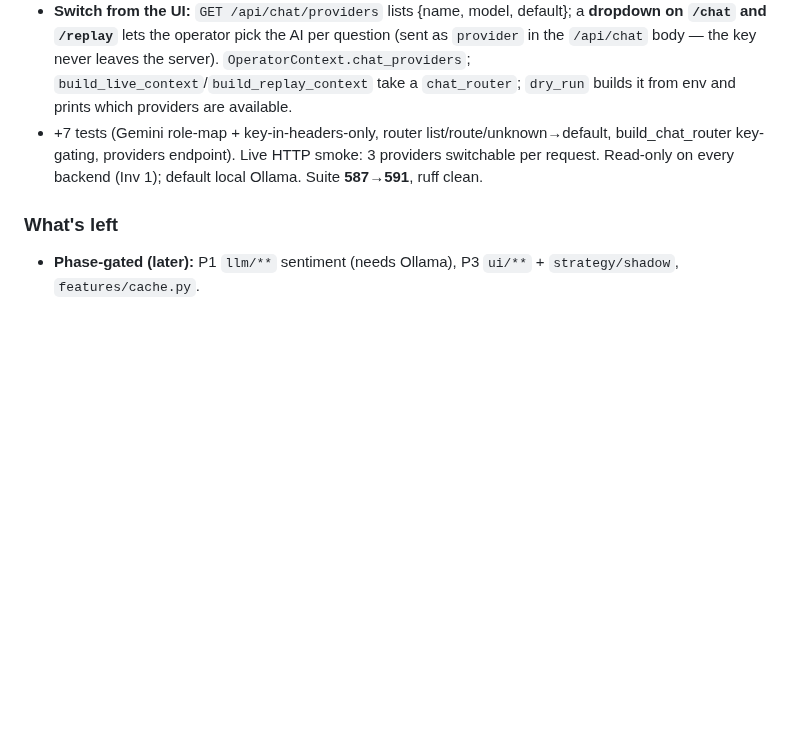
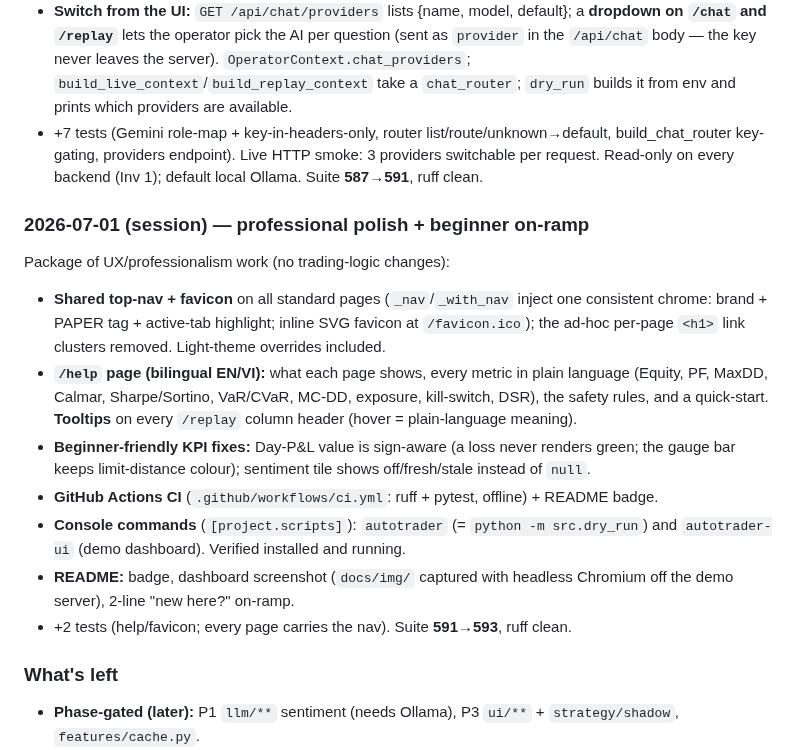
Before and after one commit to anct001/auto-trading, a Markdown page: PROGRESS.md, the part around the change. Rendered like a GitHub page; blank space fills up the shorter version.

```diff
--- a/PROGRESS.md
+++ b/PROGRESS.md
@@ -714,6 +714,23 @@ The assistant was local-Ollama-only; added **opt-in cloud providers** while keep
   build_chat_router key-gating, providers endpoint). Live HTTP smoke: 3 providers switchable per
   request. Read-only on every backend (Inv 1); default local Ollama. Suite **587→591**, ruff clean.
 
+### 2026-07-01 (session) — professional polish + beginner on-ramp
+Package of UX/professionalism work (no trading-logic changes):
+- **Shared top-nav + favicon** on all standard pages (`_nav`/`_with_nav` inject one consistent
+  chrome: brand + PAPER tag + active-tab highlight; inline SVG favicon at `/favicon.ico`); the
+  ad-hoc per-page `<h1>` link clusters removed. Light-theme overrides included.
+- **`/help` page (bilingual EN/VI):** what each page shows, every metric in plain language (Equity,
+  PF, MaxDD, Calmar, Sharpe/Sortino, VaR/CVaR, MC-DD, exposure, kill-switch, DSR), the safety rules,
+  and a quick-start. **Tooltips** on every `/replay` column header (hover = plain-language meaning).
+- **Beginner-friendly KPI fixes:** Day-P&L value is sign-aware (a loss never renders green; the
+  gauge bar keeps limit-distance colour); sentiment tile shows off/fresh/stale instead of `null`.
+- **GitHub Actions CI** (`.github/workflows/ci.yml`: ruff + pytest, offline) + README badge.
+- **Console commands** (`[project.scripts]`): `autotrader` (= `python -m src.dry_run`) and
+  `autotrader-ui` (demo dashboard). Verified installed and running.
+- **README:** badge, dashboard screenshot (`docs/img/` captured with headless Chromium off the
+  demo server), 2-line "new here?" on-ramp.
+- +2 tests (help/favicon; every page carries the nav). Suite **591→593**, ruff clean.
+
 ### What's left
 - **Phase-gated (later):** P1 `llm/**` sentiment (needs Ollama), P3 `ui/**` + `strategy/shadow`,
   `features/cache.py`.
```
Also changed, not shown: README.md (+17 -1 lines), docs/img/chat.png (added), docs/img/dashboard.png (added), docs/img/help.png (added), 4 other files.
